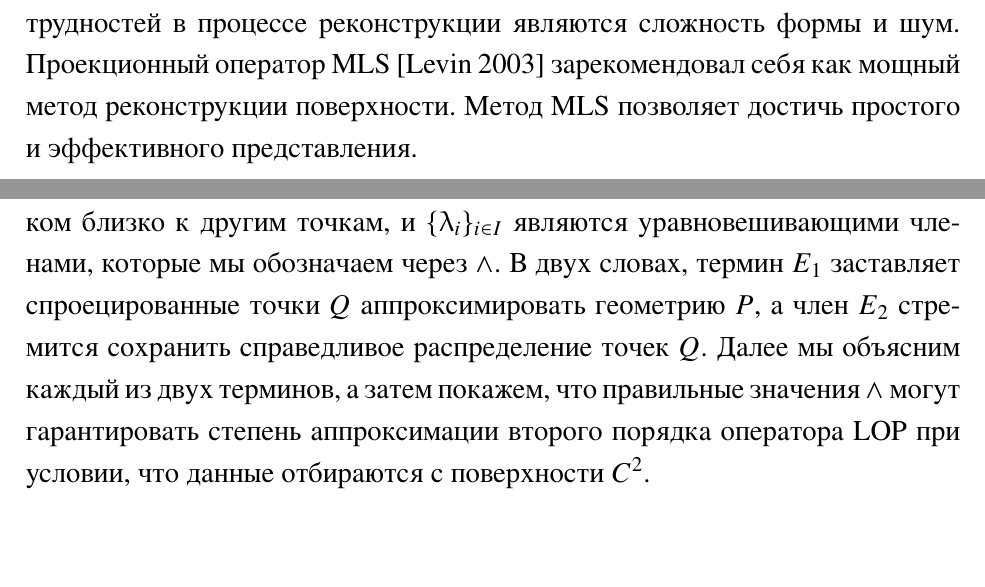
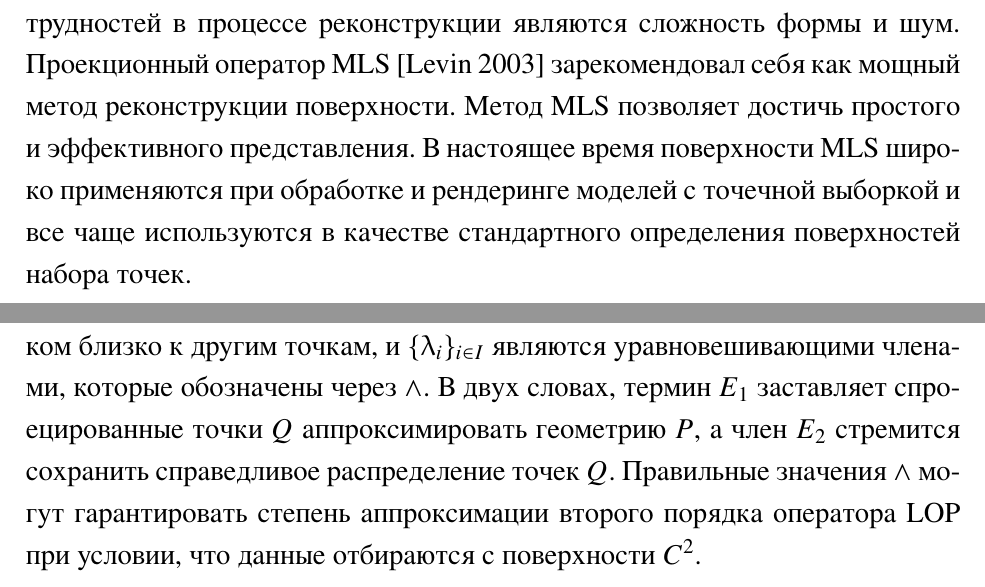
Before and after one commit to bibatn/surface_reconstruction, a LaTeX book (surface_reconstruction.tex, which reads mainfiles/1-intro.tex, mainfiles/2-mls.tex): two parts of pages 3 and 6 of 8, joined at a grey line, cut so that both start at the same text. The pictures show the PDF file surface_reconstruction.pdf that the author committed with the source.

Commit message:
Правки.

```diff
--- a/mainfiles/1-intro.tex
+++ b/mainfiles/1-intro.tex
@@ -3,7 +3,7 @@
 \section*{Введение}
 \addcontentsline{toc}{section}{Введение}
 Проблема определения поверхности по набору точек активно изучается многие годы. Несмотря на распространение методов реконструкции поверхности, многие аспекты проблемы остаются открытыми. Одними из основных трудностей в процессе реконструкции являются сложность формы и шум.  Проекционный оператор MLS [Levin 2003] зарекомендовал себя как мощный метод реконструкции поверхности.
-Метод MLS позволяет достичь простого и эффективного представления.
+Метод MLS позволяет достичь простого и эффективного представления. В настоящее время поверхности MLS широко применяются при обработке и рендеринге моделей с точечной выборкой и все чаще используются в качестве стандартного определения поверхностей набора точек.
 
 
 
--- a/mainfiles/2-mls.tex
+++ b/mainfiles/2-mls.tex
@@ -25,7 +25,7 @@ $$G(C) = argmin_{X = \{x_i\}_{i \in I}} \{E_1(X,P,C) + E_2(X,C)\},$$
 $$E_1(X,P,C) = \sum_{i \in I} \sum_{j \in J}\parallel x_i - p_j \parallel \theta(\parallel c_i - p_j \parallel), $$
 $$E_2(X, C) = \sum _{i^{'} \in I} \lambda_{i^{'}}\sum_{i \in I \setminus\{i^{'}\}} \eta(\parallel x_{i^{'}}- c_i  \parallel)\theta(\parallel c_{i^{'}} - c_i \parallel)$$
 
-Здесь $\theta(r)$ — быстро убывающая гладкая весовая функция с компактным опорным радиусом $h$, определяющая размер радиуса влияния, $\eta(r)$ — другая убывающая функция, штрафующая $x_{i^{'}}$ за то, что они подходят слишком близко к другим точкам, и $\{\lambda_i\}_{i \in I}$ являются уравновешивающими членами, которые мы обозначаем через $\mathbf \land$. В двух словах, термин $E_1$ заставляет спроецированные точки $Q$ аппроксимировать геометрию $P$, а член $E_2$ стремится  сохранить справедливое распределение точек $Q$. Далее мы объясним каждый из двух терминов, а затем покажем, что правильные значения $\mathbf\land$ могут гарантировать степень аппроксимации второго порядка оператора LOP при условии, что данные отбираются с поверхности $C^{2}$.
+Здесь $\theta(r)$ — быстро убывающая гладкая весовая функция с компактным опорным радиусом $h$, определяющая размер радиуса влияния, $\eta(r)$ — другая убывающая функция, штрафующая $x_{i^{'}}$ за то, что они подходят слишком близко к другим точкам, и $\{\lambda_i\}_{i \in I}$ являются уравновешивающими членами, которые обозначены через $\mathbf \land$. В двух словах, термин $E_1$ заставляет спроецированные точки $Q$ аппроксимировать геометрию $P$, а член $E_2$ стремится  сохранить справедливое распределение точек $Q$. Правильные значения $\mathbf\land$ могут гарантировать степень аппроксимации второго порядка оператора LOP при условии, что данные отбираются с поверхности $C^{2}$.
 
 
 \section{Параллелизм}
```
Also changed, not shown: images/1.png, surface_reconstruction.pdf.
